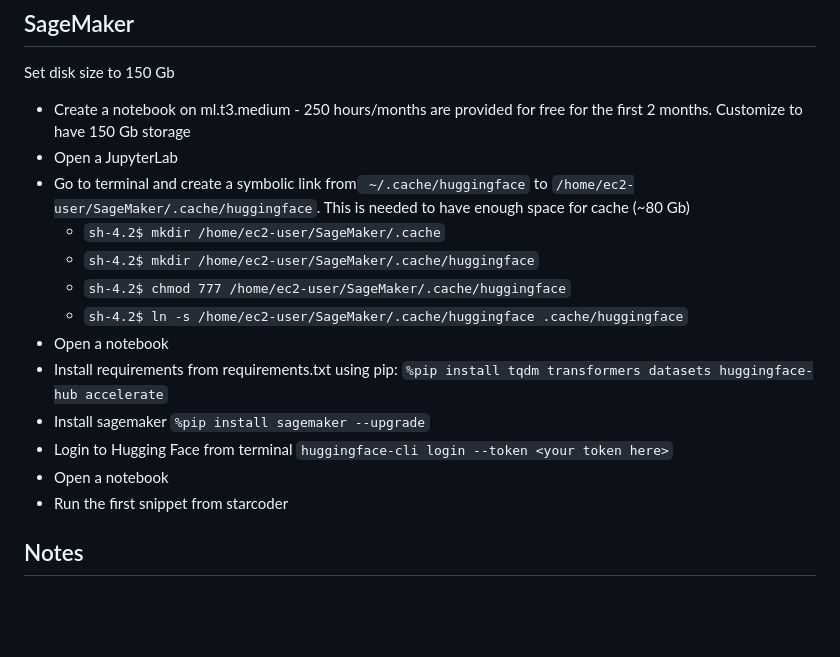
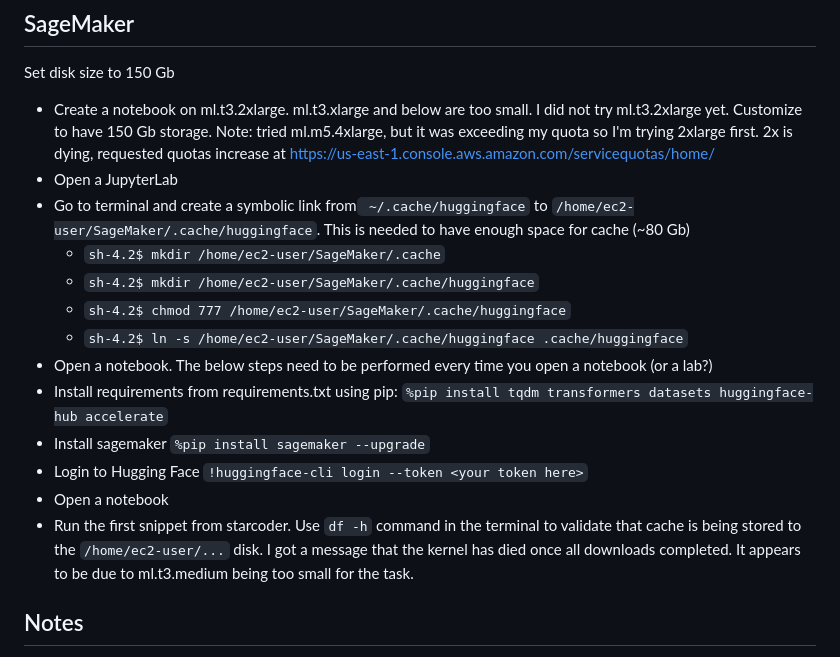
Before and after one commit to ai-deep-learning/web-site, a Markdown page: README.md, the part around the change. Rendered like a GitHub page; blank space fills up the shorter version.

Commit message:
Updated instructions - 2xlarge does not have enough memory

```diff
--- a/README.md
+++ b/README.md
@@ -83,19 +83,19 @@ It my setup it was giving strange errors about not sufficient memory - unable to
 
 Set disk size to 150 Gb
 
-* Create a notebook on ml.t3.medium - 250 hours/months are provided for free for the first 2 months. Customize to have 150 Gb storage
+* Create a notebook on ml.t3.2xlarge. ml.t3.xlarge and below are too small. I did not try ml.t3.2xlarge yet. Customize to have 150 Gb storage. Note: tried ml.m5.4xlarge, but it was exceeding my quota so I'm trying 2xlarge first. 2x is dying, requested quotas increase at https://us-east-1.console.aws.amazon.com/servicequotas/home/
 * Open a JupyterLab
 * Go to terminal and create a symbolic link from`` ~/.cache/huggingface`` to ``/home/ec2-user/SageMaker/.cache/huggingface``. This is needed to have enough space for cache (~80 Gb)
     * ``sh-4.2$ mkdir /home/ec2-user/SageMaker/.cache``
     * ``sh-4.2$ mkdir /home/ec2-user/SageMaker/.cache/huggingface``
     * ``sh-4.2$ chmod 777 /home/ec2-user/SageMaker/.cache/huggingface``
     * ``sh-4.2$ ln -s /home/ec2-user/SageMaker/.cache/huggingface .cache/huggingface``
-* Open a notebook
+* Open a notebook. The below steps need to be performed every time you open a notebook (or a lab?)
 * Install requirements from requirements.txt using pip: ``%pip install tqdm transformers datasets huggingface-hub accelerate``
 * Install sagemaker ``%pip install sagemaker --upgrade``
-* Login to Hugging Face from terminal ``huggingface-cli login --token <your token here>``
+* Login to Hugging Face ``!huggingface-cli login --token <your token here>``
 * Open a notebook
-* Run the first snippet from starcoder
+* Run the first snippet from starcoder. Use ``df -h`` command in the terminal to validate that cache is being stored to the ``/home/ec2-user/...`` disk. I got a message that the kernel has died once all downloads completed. It appears to be due to ml.t3.medium being too small for the task.
 
 ## Notes
 
```
